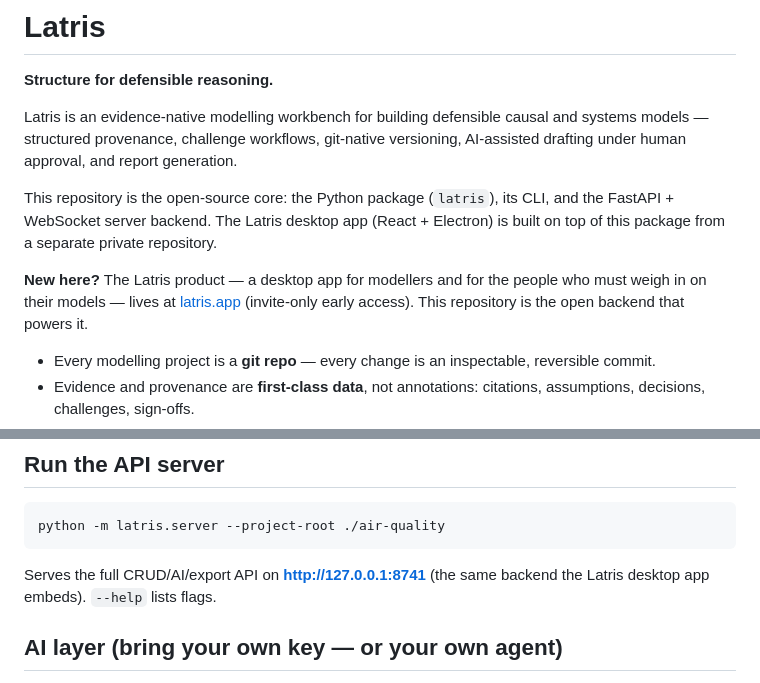
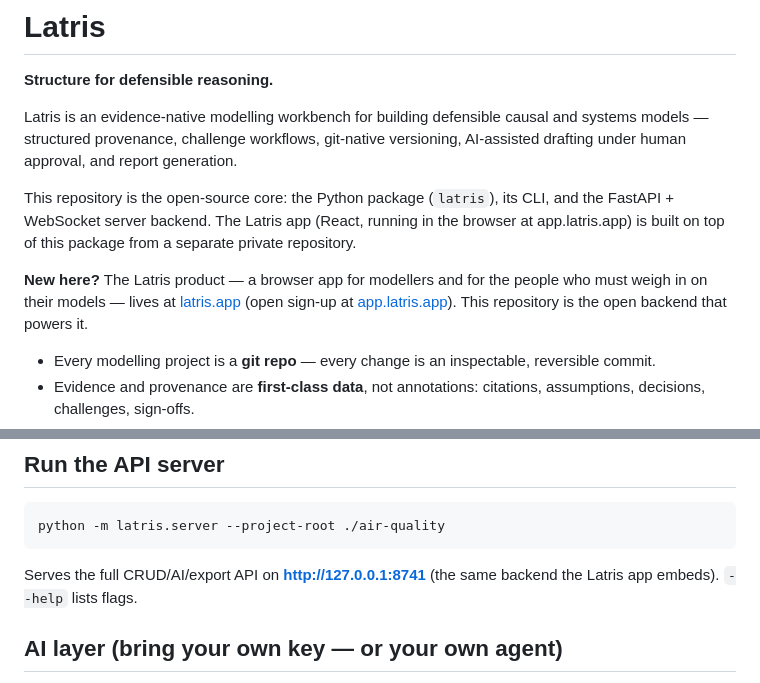
Before and after one commit to Shannon-Bengtson/latris, a Markdown page: README.md, 2 parts joined by grey strips. Rendered like a GitHub page.

Commit message:
docs: README describes the browser app and open sign-up
The app runs at app.latris.app with open registration; drop the stale
desktop-app and invite-only wording.

Co-Authored-By: Claude Opus 5.5 <noreply@anthropic.com>

````diff
--- a/README.md
+++ b/README.md
@@ -8,14 +8,15 @@ git-native versioning, AI-assisted drafting under human approval, and
 report generation.
 
 This repository is the open-source core: the Python package (`latris`),
-its CLI, and the FastAPI + WebSocket server backend. The Latris desktop
-app (React + Electron) is built on top of this package from a separate
-private repository.
+its CLI, and the FastAPI + WebSocket server backend. The Latris app
+(React, running in the browser at app.latris.app) is built on top of this
+package from a separate private repository.
 
-**New here?** The Latris product — a desktop app for modellers and for
+**New here?** The Latris product — a browser app for modellers and for
 the people who must weigh in on their models — lives at
-[latris.app](https://latris.app) (invite-only early access). This
-repository is the open backend that powers it.
+[latris.app](https://latris.app) (open sign-up at
+[app.latris.app](https://app.latris.app)). This repository is the open
+backend that powers it.
 
 - Every modelling project is a **git repo** — every change is an
   inspectable, reversible commit.
@@ -98,7 +99,7 @@ python -m latris.server --project-root ./air-quality
 ```
 
 Serves the full CRUD/AI/export API on **http://127.0.0.1:8741** (the
-same backend the Latris desktop app embeds). `--help` lists flags.
+same backend the Latris app embeds). `--help` lists flags.
 
 ## AI layer (bring your own key — or your own agent)
 
````
